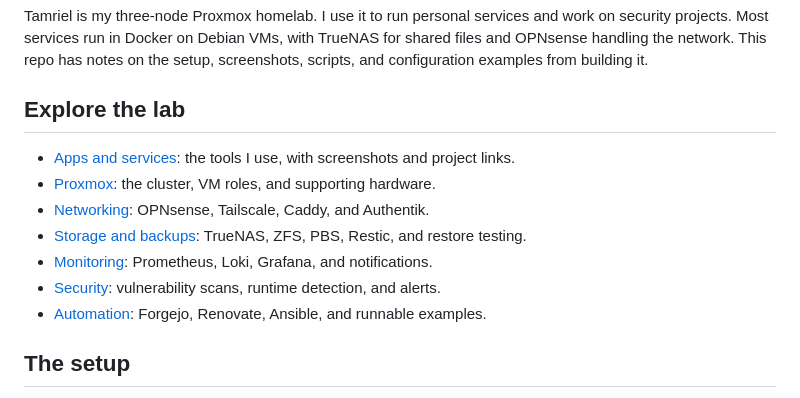
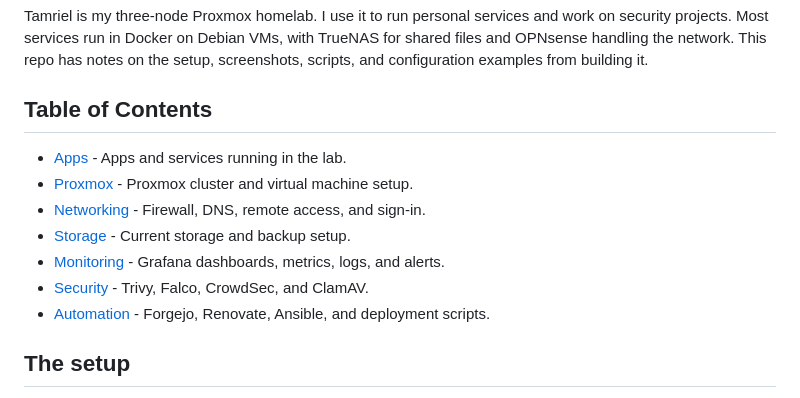
Before and after one commit to arviiyer/tamriel-homelab, a Markdown page: README.md, the part around the change. Drawn GitHub-style.

Commit message:
docs: simplify table of contents wording

```diff
--- a/README.md
+++ b/README.md
@@ -5,15 +5,15 @@ work on security projects. Most services run in Docker on Debian VMs, with
 TrueNAS for shared files and OPNsense handling the network. This repo has notes
 on the setup, screenshots, scripts, and configuration examples from building it.
 
-## Explore the lab
+## Table of Contents
 
-- [Apps and services](apps/): the tools I use, with screenshots and project links.
-- [Proxmox](proxmox/): the cluster, VM roles, and supporting hardware.
-- [Networking](networking/): OPNsense, Tailscale, Caddy, and Authentik.
-- [Storage and backups](storage/): TrueNAS, ZFS, PBS, Restic, and restore testing.
-- [Monitoring](monitoring/): Prometheus, Loki, Grafana, and notifications.
-- [Security](security/): vulnerability scans, runtime detection, and alerts.
-- [Automation](automation/): Forgejo, Renovate, Ansible, and runnable examples.
+- [Apps](apps/) - Apps and services running in the lab.
+- [Proxmox](proxmox/) - Proxmox cluster and virtual machine setup.
+- [Networking](networking/) - Firewall, DNS, remote access, and sign-in.
+- [Storage](storage/) - Current storage and backup setup.
+- [Monitoring](monitoring/) - Grafana dashboards, metrics, logs, and alerts.
+- [Security](security/) - Trivy, Falco, CrowdSec, and ClamAV.
+- [Automation](automation/) - Forgejo, Renovate, Ansible, and deployment scripts.
 
 ## The setup
 
```
Also changed, not shown: docs/documentation-plan.md (+1 -1 lines).
